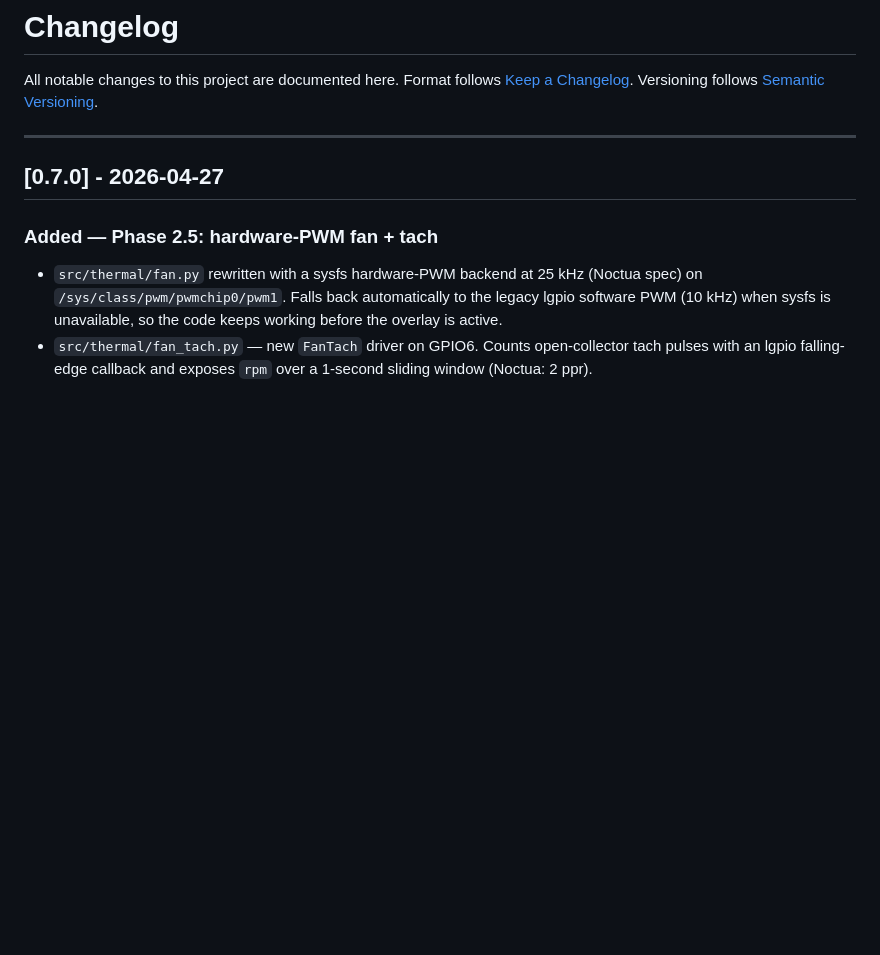
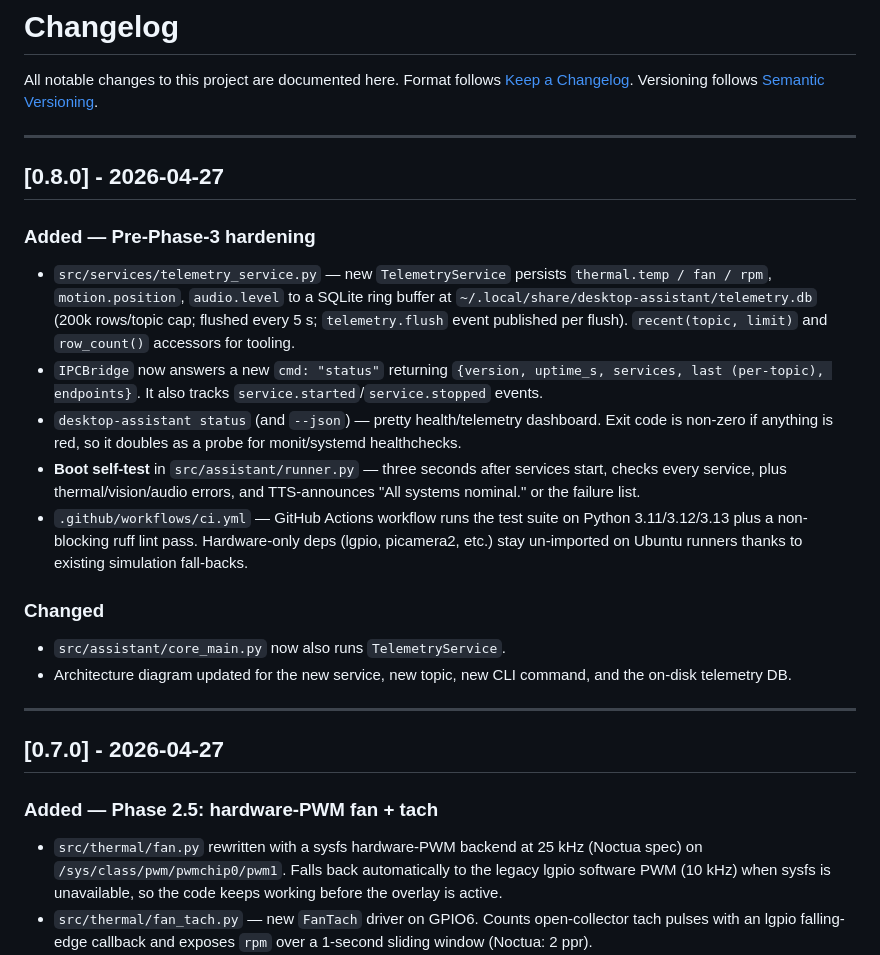
Before and after one commit to mazum01/desktop-assistant, a Markdown page: CHANGELOG.md, the part around the change. GitHub-like rendering; blank space fills up the shorter version.

```diff
--- a/CHANGELOG.md
+++ b/CHANGELOG.md
@@ -3,6 +3,36 @@
 All notable changes to this project are documented here.
 Format follows [Keep a Changelog](https://keepachangelog.com/en/1.1.0/).
 Versioning follows [Semantic Versioning](https://semver.org/).
+
+---
+
+## [0.8.0] - 2026-04-27
+
+### Added — Pre-Phase-3 hardening
+- `src/services/telemetry_service.py` — new `TelemetryService` persists
+  `thermal.temp / fan / rpm`, `motion.position`, `audio.level` to a
+  SQLite ring buffer at `~/.local/share/desktop-assistant/telemetry.db`
+  (200k rows/topic cap; flushed every 5 s; `telemetry.flush` event
+  published per flush). `recent(topic, limit)` and `row_count()`
+  accessors for tooling.
+- `IPCBridge` now answers a new `cmd: "status"` returning
+  `{version, uptime_s, services, last (per-topic), endpoints}`. It
+  also tracks `service.started`/`service.stopped` events.
+- `desktop-assistant status` (and `--json`) — pretty health/telemetry
+  dashboard. Exit code is non-zero if anything is red, so it doubles
+  as a probe for monit/systemd healthchecks.
+- **Boot self-test** in `src/assistant/runner.py` — three seconds after
+  services start, checks every service, plus thermal/vision/audio
+  errors, and TTS-announces "All systems nominal." or the failure list.
+- `.github/workflows/ci.yml` — GitHub Actions workflow runs the test
+  suite on Python 3.11/3.12/3.13 plus a non-blocking ruff lint pass.
+  Hardware-only deps (lgpio, picamera2, etc.) stay un-imported on
+  Ubuntu runners thanks to existing simulation fall-backs.
+
+### Changed
+- `src/assistant/core_main.py` now also runs `TelemetryService`.
+- Architecture diagram updated for the new service, new topic, new CLI
+  command, and the on-disk telemetry DB.
 
 ---
 
```
Also changed, not shown: docs/architecture/README.md (+1 -0 lines), docs/architecture/architecture.png, 12 other files.
